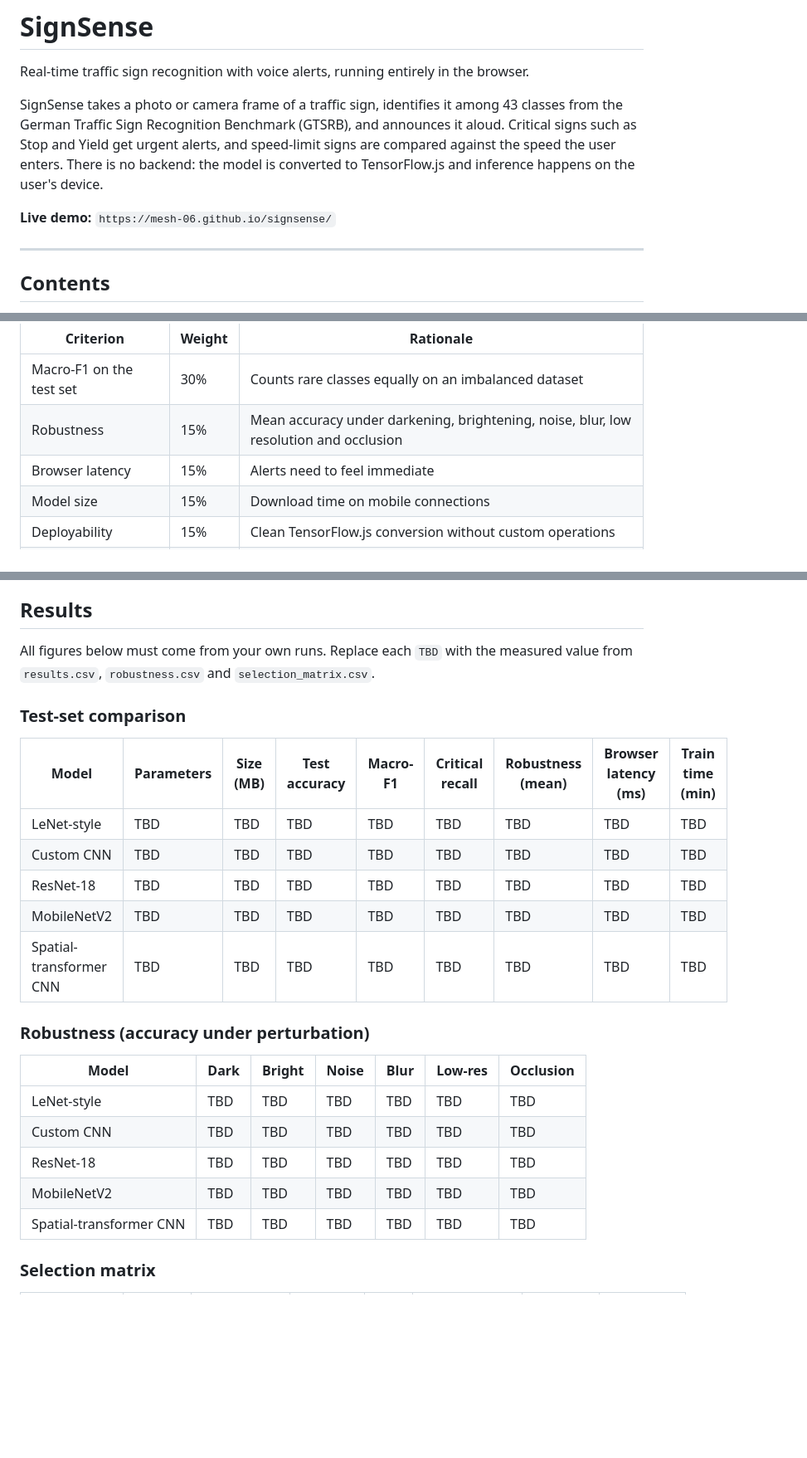
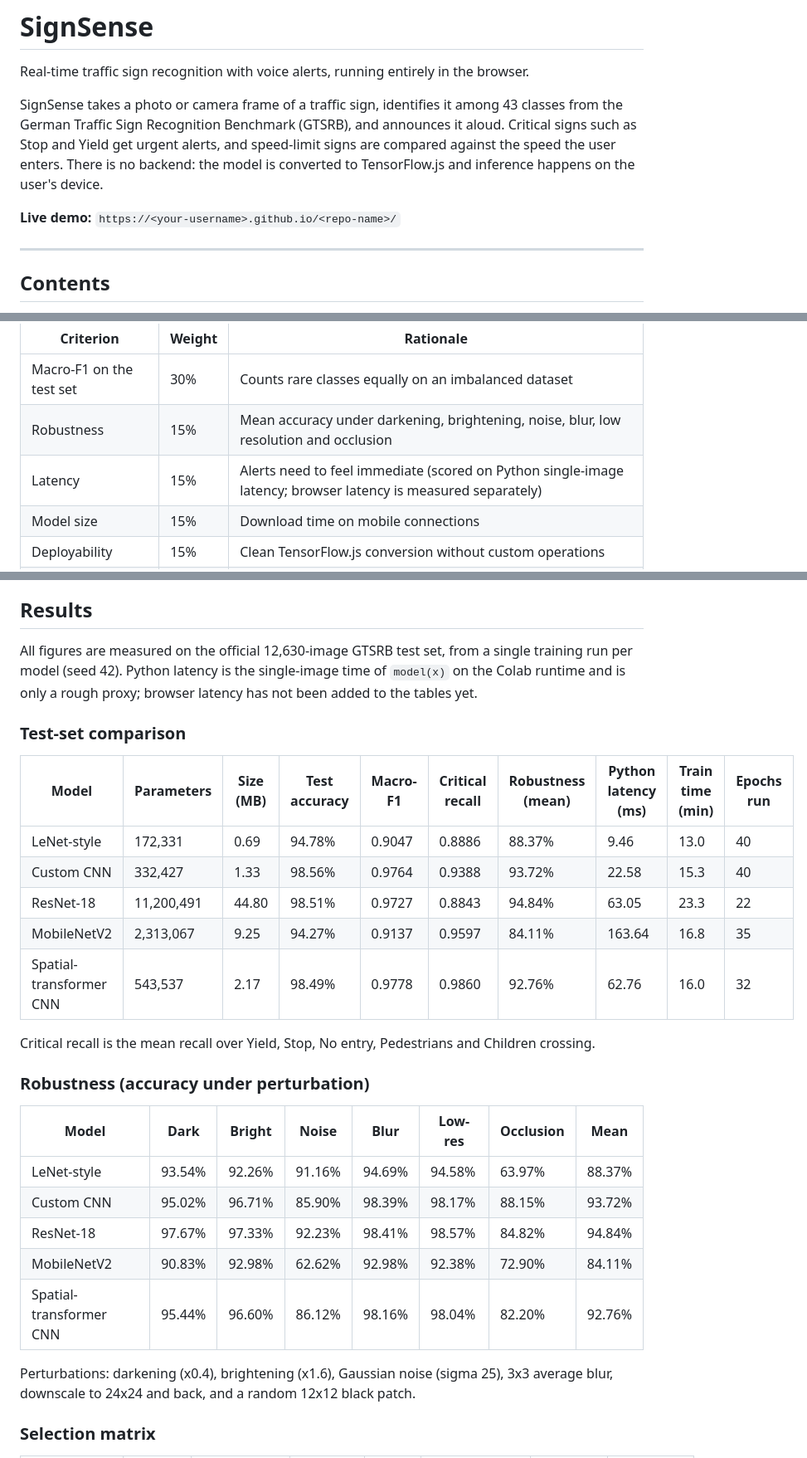
Before and after one commit to Mesh-06/signsense, a Markdown page: README.md, 3 parts joined by grey strips. Shown at 83% size. Drawn GitHub-style; blank space fills up the shorter version.

Commit message:
Revise README for demo link and model information
Update README to reflect new demo link and clarify model details.

```diff
--- a/README.md
+++ b/README.md
@@ -4,7 +4,7 @@ Real-time traffic sign recognition with voice alerts, running entirely in the br
 
 SignSense takes a photo or camera frame of a traffic sign, identifies it among 43 classes from the German Traffic Sign Recognition Benchmark (GTSRB), and announces it aloud. Critical signs such as Stop and Yield get urgent alerts, and speed-limit signs are compared against the speed the user enters. There is no backend: the model is converted to TensorFlow.js and inference happens on the user's device.
 
-**Live demo:** `https://mesh-06.github.io/signsense/`
+**Live demo:** `https://<your-username>.github.io/<repo-name>/`
 
 ---
 
@@ -112,7 +114,7 @@ Selection criteria and weights were fixed before any results were seen.
 |---|---|---|
 | Macro-F1 on the test set | 30% | Counts rare classes equally on an imbalanced dataset |
 | Robustness | 15% | Mean accuracy under darkening, brightening, noise, blur, low resolution and occlusion |
-| Browser latency | 15% | Alerts need to feel immediate |
+| Latency | 15% | Alerts need to feel immediate (scored on Python single-image latency; browser latency is measured separately) |
 | Model size | 15% | Download time on mobile connections |
 | Deployability | 15% | Clean TensorFlow.js conversion without custom operations |
 | Training cost | 10% | Time constraint |
@@ -152,27 +154,31 @@ MobileNetV2 is trained in two phases. The new classification head is trained fir
 
 ## Results
 
-All figures below must come from your own runs. Replace each `TBD` with the measured value from `results.csv`, `robustness.csv` and `selection_matrix.csv`.
+All figures are measured on the official 12,630-image GTSRB test set, from a single training run per model (seed 42). Python latency is the single-image time of `model(x)` on the Colab runtime and is only a rough proxy; browser latency has not been added to the tables yet.
 
 ### Test-set comparison
 
-| Model | Parameters | Size (MB) | Test accuracy | Macro-F1 | Critical recall | Robustness (mean) | Browser latency (ms) | Train time (min) |
-|---|---|---|---|---|---|---|---|---|
-| LeNet-style | TBD | TBD | TBD | TBD | TBD | TBD | TBD | TBD |
-| Custom CNN | TBD | TBD | TBD | TBD | TBD | TBD | TBD | TBD |
-| ResNet-18 | TBD | TBD | TBD | TBD | TBD | TBD | TBD | TBD |
-| MobileNetV2 | TBD | TBD | TBD | TBD | TBD | TBD | TBD | TBD |
-| Spatial-transformer CNN | TBD | TBD | TBD | TBD | TBD | TBD | TBD | TBD |
+| Model | Parameters | Size (MB) | Test accuracy | Macro-F1 | Critical recall | Robustness (mean) | Python latency (ms) | Train time (min) | Epochs run |
+|---|---|---|---|---|---|---|---|---|---|
+| LeNet-style | 172,331 | 0.69 | 94.78% | 0.9047 | 0.8886 | 88.37% | 9.46 | 13.0 | 40 |
+| Custom CNN | 332,427 | 1.33 | 98.56% | 0.9764 | 0.9388 | 93.72% | 22.58 | 15.3 | 40 |
+| ResNet-18 | 11,200,491 | 44.80 | 98.51% | 0.9727 | 0.8843 | 94.84% | 63.05 | 23.3 | 22 |
+| MobileNetV2 | 2,313,067 | 9.25 | 94.27% | 0.9137 | 0.9597 | 84.11% | 163.64 | 16.8 | 35 |
+| Spatial-transformer CNN | 543,537 | 2.17 | 98.49% | 0.9778 | 0.9860 | 92.76% | 62.76 | 16.0 | 32 |
+
+Critical recall is the mean recall over Yield, Stop, No entry, Pedestrians and Children crossing.
 
 ### Robustness (accuracy under perturbation)
 
-| Model | Dark | Bright | Noise | Blur | Low-res | Occlusion |
-|---|---|---|---|---|---|---|
-| LeNet-style | TBD | TBD | TBD | TBD | TBD | TBD |
-| Custom CNN | TBD | TBD | TBD | TBD | TBD | TBD |
-| ResNet-18 | TBD | TBD | TBD | TBD | TBD | TBD |
-| MobileNetV2 | TBD | TBD | TBD | TBD | TBD | TBD |
-| Spatial-transformer CNN | TBD | TBD | TBD | TBD | TBD | TBD |
+| Model | Dark | Bright | Noise | Blur | Low-res | Occlusion | Mean |
+|---|---|---|---|---|---|---|---|
+| LeNet-style | 93.54% | 92.26% | 91.16% | 94.69% | 94.58% | 63.97% | 88.37% |
+| Custom CNN | 95.02% | 96.71% | 85.90% | 98.39% | 98.17% | 88.15% | 93.72% |
+| ResNet-18 | 97.67% | 97.33% | 92.23% | 98.41% | 98.57% | 84.82% | 94.84% |
+| MobileNetV2 | 90.83% | 92.98% | 62.62% | 92.98% | 92.38% | 72.90% | 84.11% |
+| Spatial-transformer CNN | 95.44% | 96.60% | 86.12% | 98.16% | 98.04% | 82.20% | 92.76% |
+
+Perturbations: darkening (x0.4), brightening (x1.6), Gaussian noise (sigma 25), 3x3 average blur, downscale to 24x24 and back, and a random 12x12 black patch.
 
 ### Selection matrix
 
```
Also changed, not shown: other parts of README.md (+22 -6 lines).
